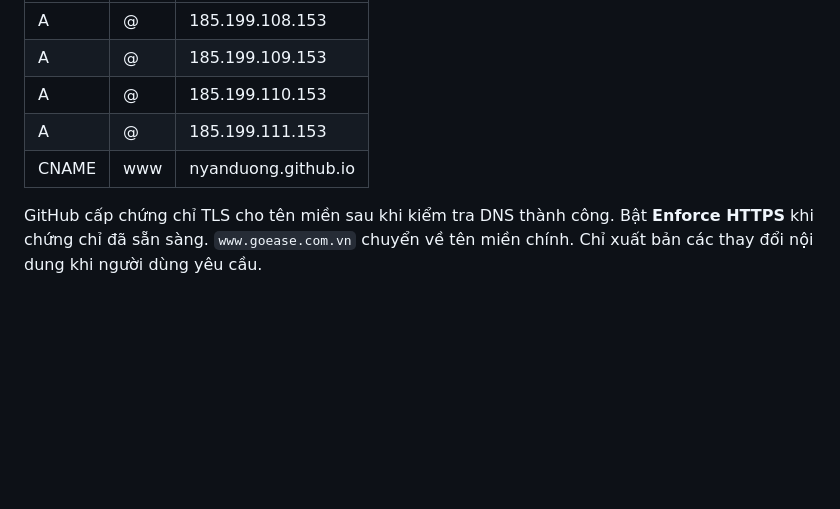
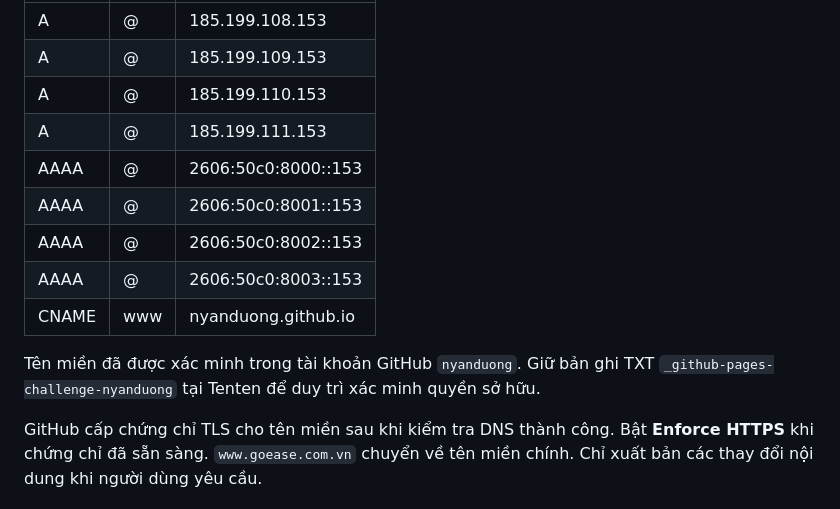
Before and after one commit to nyanduong/goease-introduce, a Markdown page: README.md, the part around the change. GitHub-like rendering; blank space fills up the shorter version.

Commit message:
Document IPv6 DNS and verified domain ownership

```diff
--- a/README.md
+++ b/README.md
@@ -72,6 +72,12 @@ DNS tại Tenten:
 | A | @ | 185.199.109.153 |
 | A | @ | 185.199.110.153 |
 | A | @ | 185.199.111.153 |
+| AAAA | @ | 2606:50c0:8000::153 |
+| AAAA | @ | 2606:50c0:8001::153 |
+| AAAA | @ | 2606:50c0:8002::153 |
+| AAAA | @ | 2606:50c0:8003::153 |
 | CNAME | www | nyanduong.github.io |
 
+Tên miền đã được xác minh trong tài khoản GitHub `nyanduong`. Giữ bản ghi TXT `_github-pages-challenge-nyanduong` tại Tenten để duy trì xác minh quyền sở hữu.
+
 GitHub cấp chứng chỉ TLS cho tên miền sau khi kiểm tra DNS thành công. Bật **Enforce HTTPS** khi chứng chỉ đã sẵn sàng. `www.goease.com.vn` chuyển về tên miền chính. Chỉ xuất bản các thay đổi nội dung khi người dùng yêu cầu.
```
